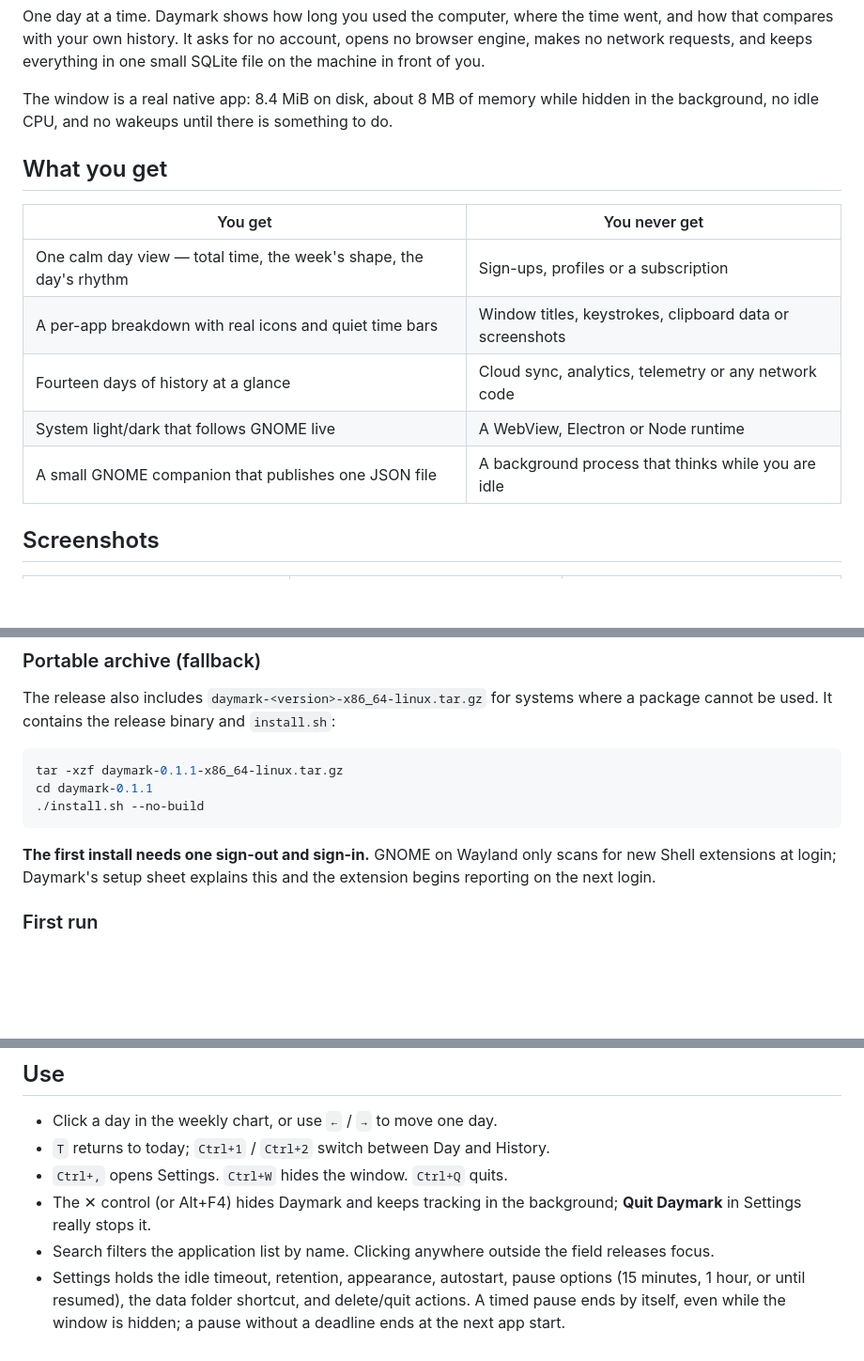
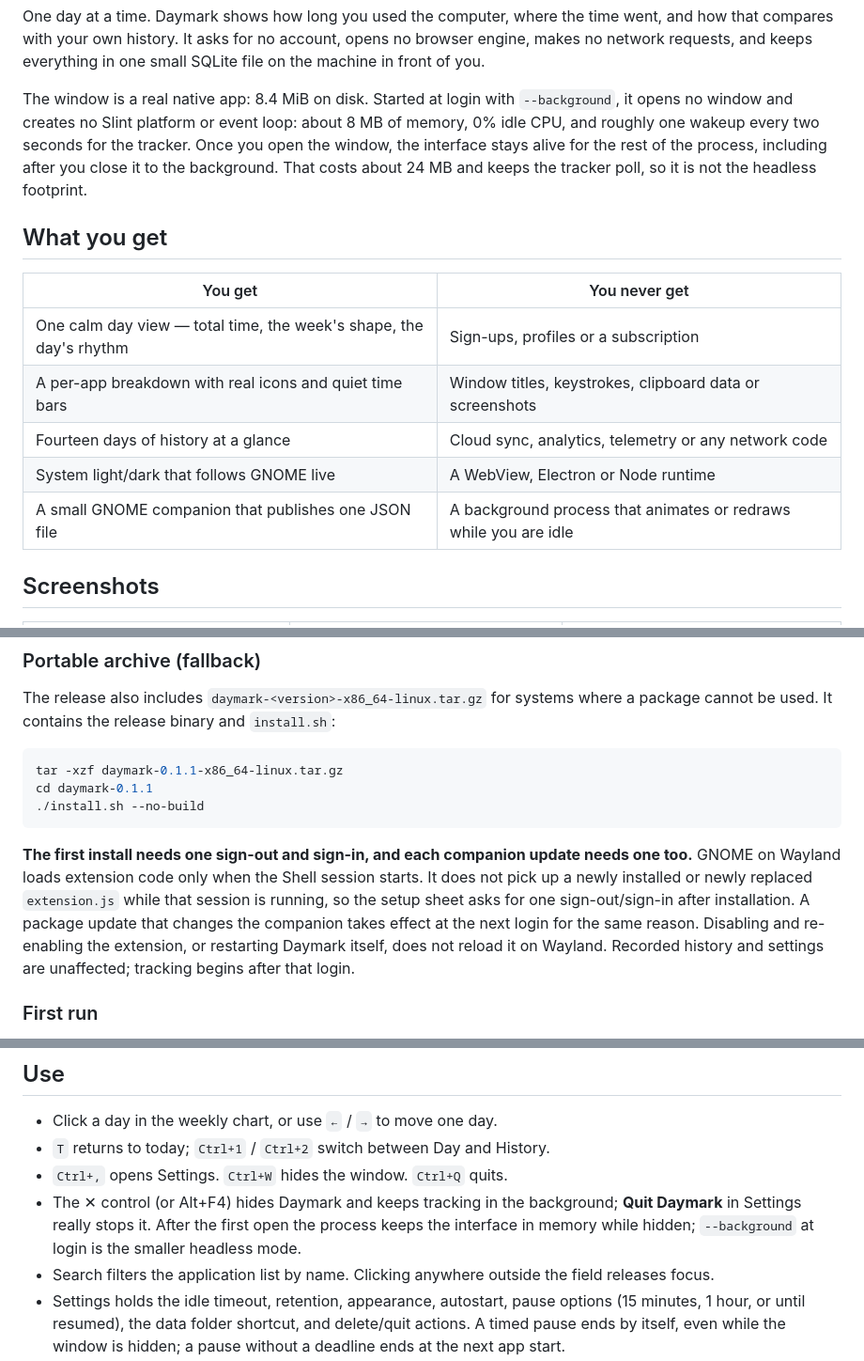
Before and after one commit to 101xAnshu/daymark, a Markdown page: README.md, 3 parts joined by grey strips. Shown at 94% size. GitHub-like rendering; blank space fills up the shorter version.

````diff
--- a/README.md
+++ b/README.md
@@ -41,9 +41,12 @@ went, and how that compares with your own history. It asks for no account, opens
 no browser engine, makes no network requests, and keeps everything in one small
 SQLite file on the machine in front of you.
 
-The window is a real native app: 8.4 MiB on disk, about 8 MB of memory while
-hidden in the background, no idle CPU, and no wakeups until there is something
-to do.
+The window is a real native app: 8.4 MiB on disk. Started at login with
+`--background`, it opens no window and creates no Slint platform or event loop:
+about 8 MB of memory, 0% idle CPU, and roughly one wakeup every two seconds for
+the tracker. Once you open the window, the interface stays alive for the rest of
+the process, including after you close it to the background. That costs about
+24 MB and keeps the tracker poll, so it is not the headless footprint.
 
 ## What you get
 
@@ -53,7 +56,7 @@ to do.
 | A per-app breakdown with real icons and quiet time bars | Window titles, keystrokes, clipboard data or screenshots |
 | Fourteen days of history at a glance | Cloud sync, analytics, telemetry or any network code |
 | System light/dark that follows GNOME live | A WebView, Electron or Node runtime |
-| A small GNOME companion that publishes one JSON file | A background process that thinks while you are idle |
+| A small GNOME companion that publishes one JSON file | A background process that animates or redraws while you are idle |
 
 ## Screenshots
 
@@ -123,9 +126,14 @@ cd daymark-0.1.1
 ./install.sh --no-build
 ```
 
-**The first install needs one sign-out and sign-in.** GNOME on Wayland only scans
-for new Shell extensions at login; Daymark's setup sheet explains this and the
-extension begins reporting on the next login.
+**The first install needs one sign-out and sign-in, and each companion update
+needs one too.** GNOME on Wayland loads extension code only when the Shell
+session starts. It does not pick up a newly installed or newly replaced
+`extension.js` while that session is running, so the setup sheet asks for one
+sign-out/sign-in after installation. A package update that changes the companion
+takes effect at the next login for the same reason. Disabling and re-enabling
+the extension, or restarting Daymark itself, does not reload it on Wayland.
+Recorded history and settings are unaffected; tracking begins after that login.
 
 ### First run
 
@@ -156,7 +164,9 @@ To remove a source or archive install:
 - `T` returns to today; `Ctrl+1` / `Ctrl+2` switch between Day and History.
 - `Ctrl+,` opens Settings. `Ctrl+W` hides the window. `Ctrl+Q` quits.
 - The ✕ control (or Alt+F4) hides Daymark and keeps tracking in the background;
-  **Quit Daymark** in Settings really stops it.
+  **Quit Daymark** in Settings really stops it. After the first open the process
+  keeps the interface in memory while hidden; `--background` at login is the
+  smaller headless mode.
 - Search filters the application list by name. Clicking anywhere outside the
   field releases focus.
 - Settings holds the idle timeout, retention, appearance, autostart, pause
````
Also changed, not shown: other parts of README.md (+48 -27 lines).
